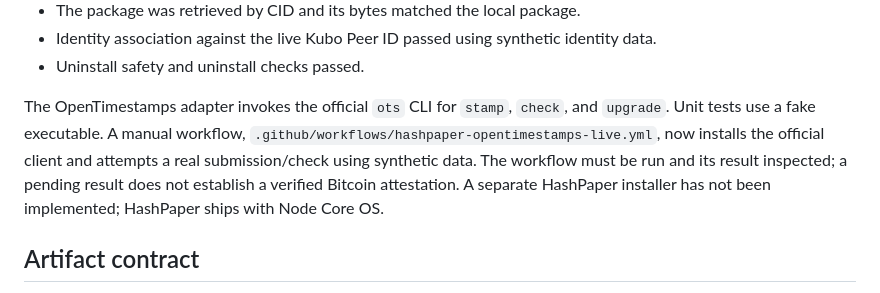
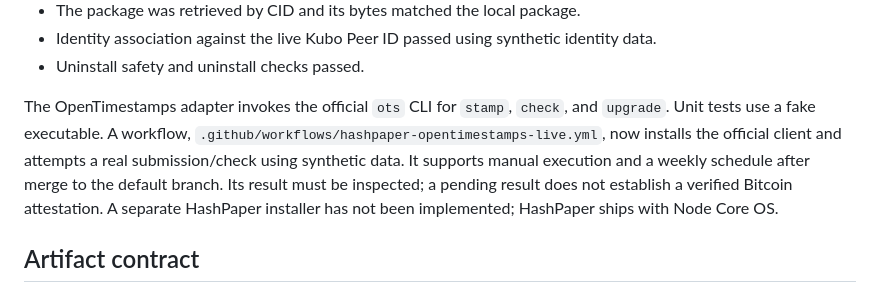
Before and after one commit to byLAEV/Node-Core-OS, a Markdown page: docs/HASHPAPER.md, the part around the change. GitHub-like rendering.

Commit message:
Document scheduled live OpenTimestamps validation

```diff
--- a/docs/HASHPAPER.md
+++ b/docs/HASHPAPER.md
@@ -18,7 +18,7 @@ Verified in GitHub Actions on commit `d953d0732dba587b5a4153aba4b9758d656edf89`:
 - Identity association against the live Kubo Peer ID passed using synthetic identity data.
 - Uninstall safety and uninstall checks passed.
 
-The OpenTimestamps adapter invokes the official `ots` CLI for `stamp`, `check`, and `upgrade`. Unit tests use a fake executable. A manual workflow, `.github/workflows/hashpaper-opentimestamps-live.yml`, now installs the official client and attempts a real submission/check using synthetic data. The workflow must be run and its result inspected; a pending result does not establish a verified Bitcoin attestation. A separate HashPaper installer has not been implemented; HashPaper ships with Node Core OS.
+The OpenTimestamps adapter invokes the official `ots` CLI for `stamp`, `check`, and `upgrade`. Unit tests use a fake executable. A workflow, `.github/workflows/hashpaper-opentimestamps-live.yml`, now installs the official client and attempts a real submission/check using synthetic data. It supports manual execution and a weekly schedule after merge to the default branch. Its result must be inspected; a pending result does not establish a verified Bitcoin attestation. A separate HashPaper installer has not been implemented; HashPaper ships with Node Core OS.
 
 ## Artifact contract
 
```
